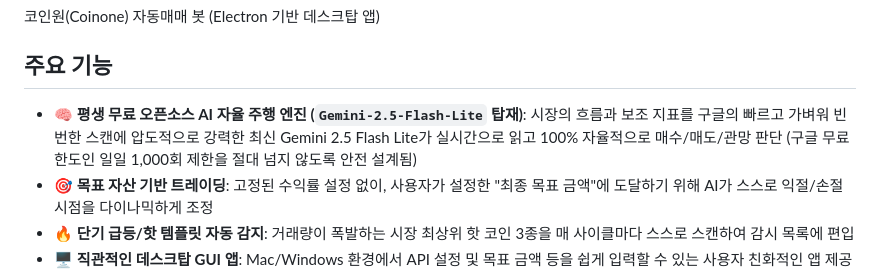
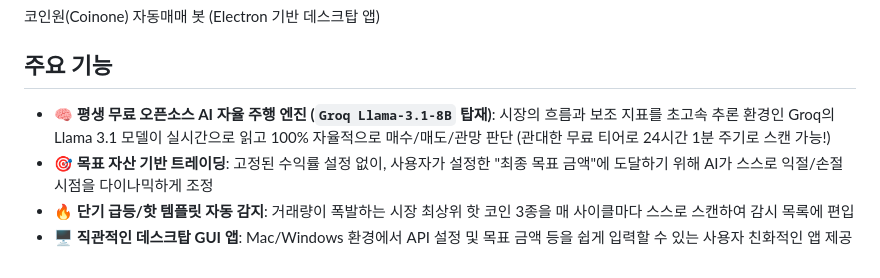
Before and after one commit to OSHMOS/coin-agent-pro, a Markdown page: README.md, the part around the change. Drawn GitHub-style.

Commit message:
docs: update README to feature Groq Llama 3.1 8B instead of Gemini

```diff
--- a/README.md
+++ b/README.md
@@ -3,7 +3,7 @@
 코인원(Coinone) 자동매매 봇 (Electron 기반 데스크탑 앱)
 
 ## 주요 기능
-- 🧠 **평생 무료 오픈소스 AI 자율 주행 엔진 (`Gemini-2.5-Flash-Lite` 탑재)**: 시장의 흐름과 보조 지표를 구글의 빠르고 가벼워 빈번한 스캔에 압도적으로 강력한 최신 Gemini 2.5 Flash Lite가 실시간으로 읽고 100% 자율적으로 매수/매도/관망 판단 (구글 무료 한도인 일일 1,000회 제한을 절대 넘지 않도록 안전 설계됨)
+- 🧠 **평생 무료 오픈소스 AI 자율 주행 엔진 (`Groq Llama-3.1-8B` 탑재)**: 시장의 흐름과 보조 지표를 초고속 추론 환경인 Groq의 Llama 3.1 모델이 실시간으로 읽고 100% 자율적으로 매수/매도/관망 판단 (관대한 무료 티어로 24시간 1분 주기로 스캔 가능!)
 - 🎯 **목표 자산 기반 트레이딩**: 고정된 수익률 설정 없이, 사용자가 설정한 "최종 목표 금액"에 도달하기 위해 AI가 스스로 익절/손절 시점을 다이나믹하게 조정
 - 🔥 **단기 급등/핫 템플릿 자동 감지**: 거래량이 폭발하는 시장 최상위 핫 코인 3종을 매 사이클마다 스스로 스캔하여 감시 목록에 편입
 - 🖥 **직관적인 데스크탑 GUI 앱**: Mac/Windows 환경에서 API 설정 및 목표 금액 등을 쉽게 입력할 수 있는 사용자 친화적인 앱 제공
```
